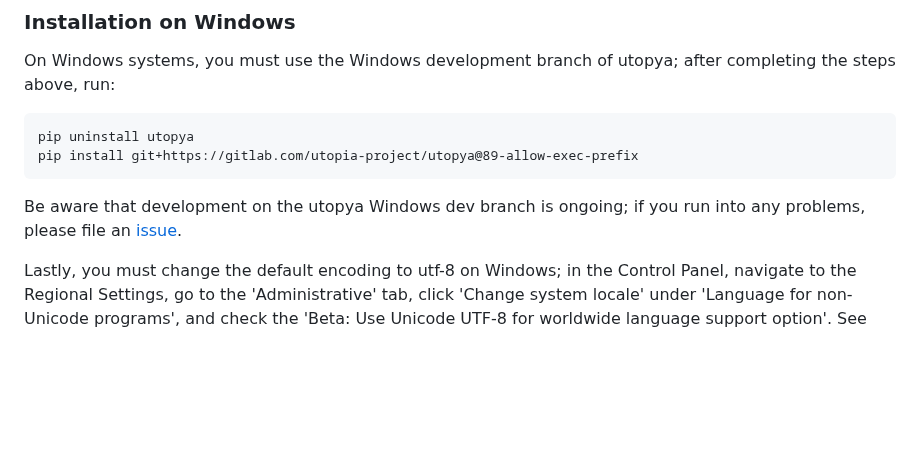
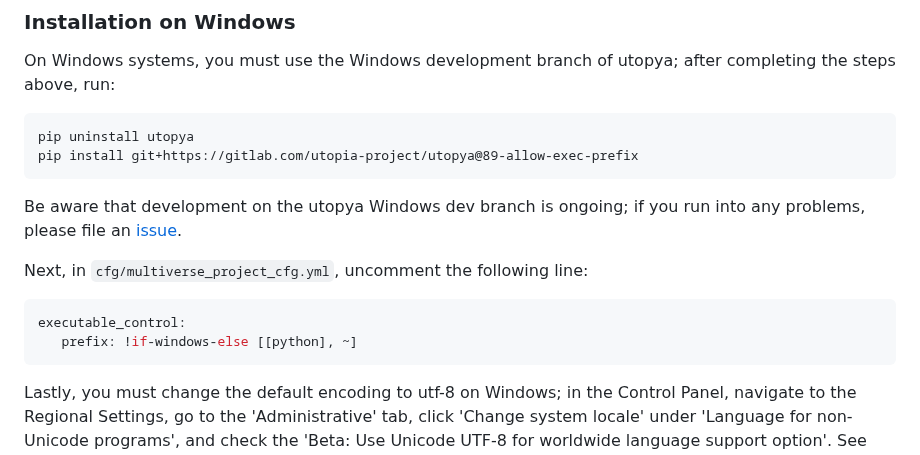
Before and after one commit to ThGaskin/NeuralABM, a Markdown page: README.md, the part around the change. GitHub-like rendering; blank space fills up the shorter version.

````diff
--- a/README.md
+++ b/README.md
@@ -145,6 +145,13 @@ pip install git+https://gitlab.com/utopia-project/utopya@89-allow-exec-prefix
 ```
 
 Be aware that development on the utopya Windows dev branch is ongoing; if you run into any problems, please file an [issue](https://gitlab.com/utopia-project/utopya/-/issues/new).
+
+Next, in `cfg/multiverse_project_cfg.yml`, uncomment the following line:
+
+```yaml
+executable_control:
+   prefix: !if-windows-else [[python], ~]
+```
 
 Lastly, you must change the default encoding to utf-8 on Windows; in the Control Panel, navigate to the
 Regional Settings, go to the 'Administrative' tab, click 'Change system locale' under 'Language for non-Unicode programs',
````
